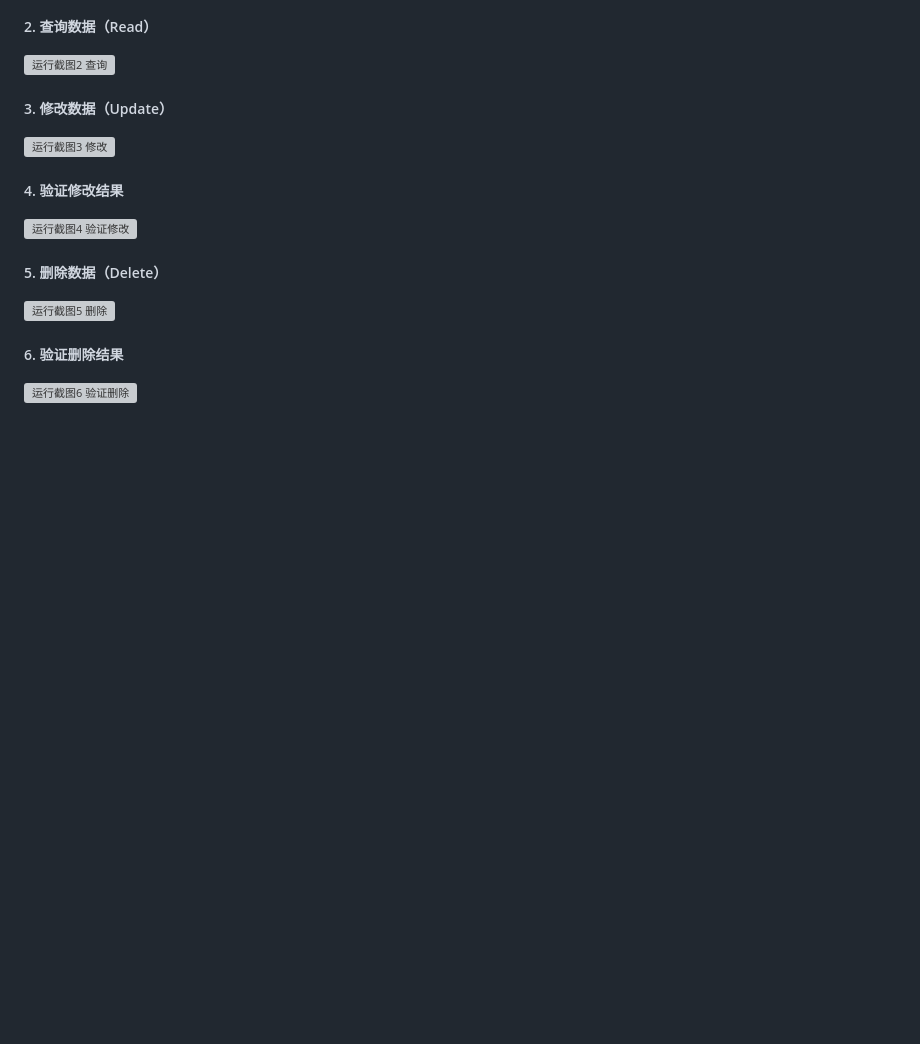
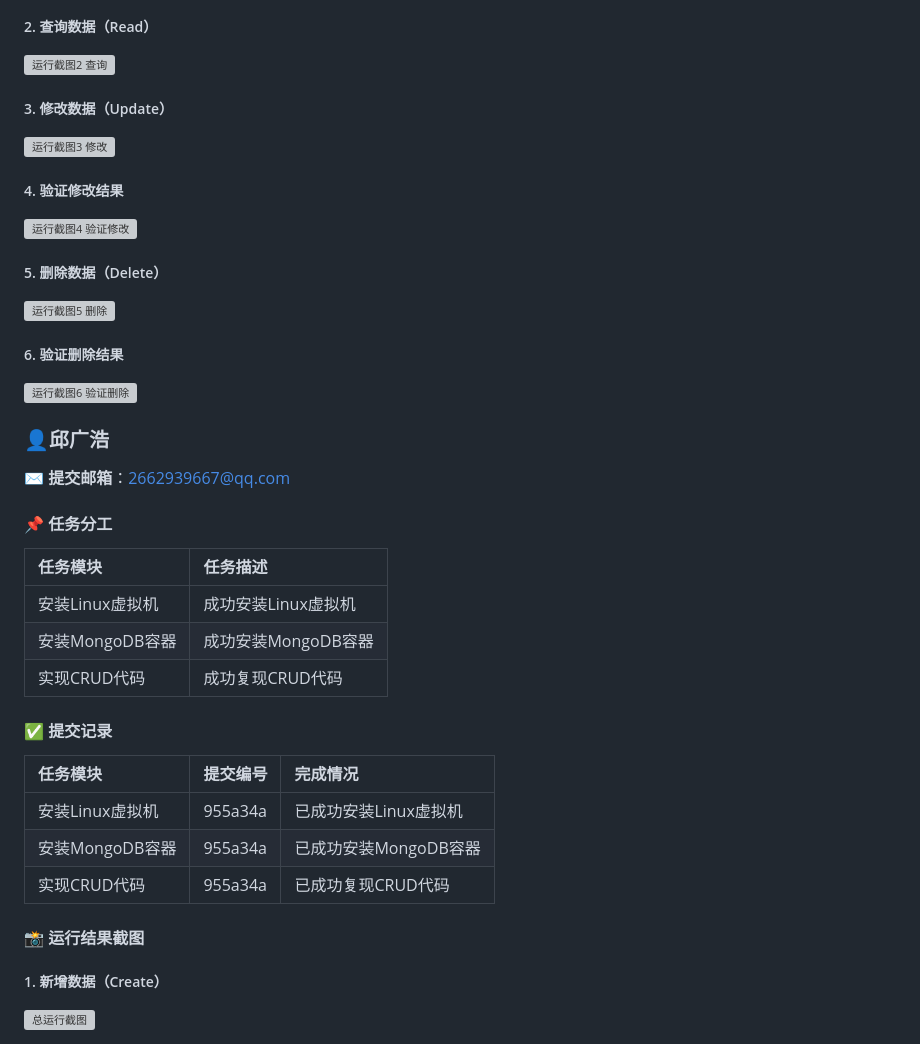
Before and after one commit to hhy1221/travel-diary, a Markdown page: REPORT.md, the part around the change. GitHub-like rendering; blank space fills up the shorter version; grey boxes are pictures that could not be loaded.

Commit message:
邱广浩提交第五次实验报告

```diff
--- a/REPORT.md
+++ b/REPORT.md
@@ -341,3 +341,29 @@
 
 ##### 6. 验证删除结果
 <img src="第五次实验/黄寒阳的第五次实验/运行截图/运行截图6验证删除.png" alt="运行截图6 验证删除" width="600">
+
+### 👤邱广浩
+
+**✉️ 提交邮箱**：2662939667@qq.com
+
+#### 📌 任务分工
+
+| 任务模块 | 任务描述 |
+| :--- | :--- |
+| 安装Linux虚拟机 | 成功安装Linux虚拟机 |
+| 安装MongoDB容器 | 成功安装MongoDB容器 |
+| 实现CRUD代码 | 成功复现CRUD代码 |
+
+
+#### ✅ 提交记录
+
+| 任务模块 | 提交编号 | 完成情况 |
+| :--- | :--- | :--- |
+| 安装Linux虚拟机 | 955a34a | 已成功安装Linux虚拟机 |
+| 安装MongoDB容器 | 955a34a | 已成功安装MongoDB容器 |
+| 实现CRUD代码 | 955a34a | 已成功复现CRUD代码 |
+
+#### 📸 运行结果截图
+
+##### 1. 新增数据（Create）
+<img src="第五次实验/邱广浩的第五次实验/邱广浩的第五次实验截图.png" alt="总运行截图" width="600">
```
